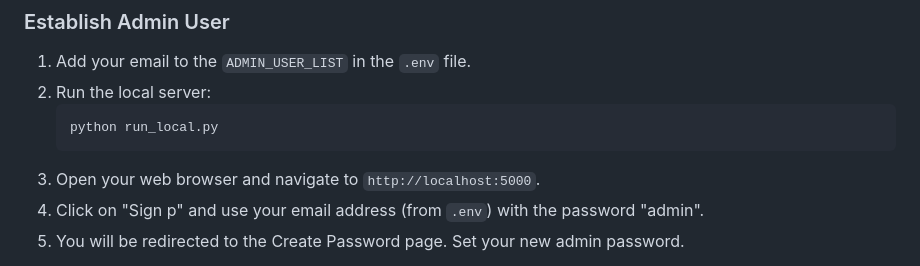
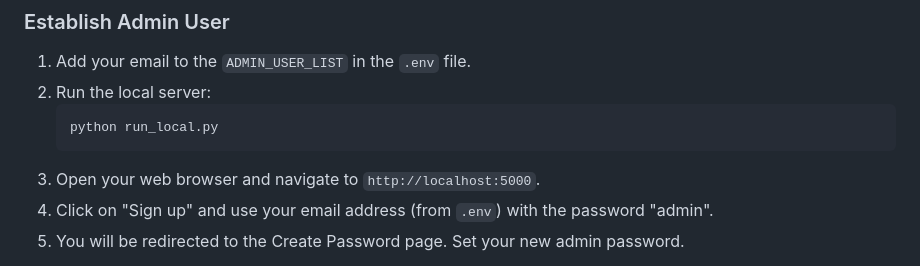
Before and after one commit to DaveY61/flask-mod-template, a Markdown page: README.md, the part around the change. Rendered like a GitHub page.

Commit message:
Fixed type-o in README.md

````diff
--- a/README.md
+++ b/README.md
@@ -97,7 +97,7 @@ Flask Modular Template is a scalable and modular Python Flask application templa
    python run_local.py
    ```
 3. Open your web browser and navigate to `http://localhost:5000`.
-4. Click on "Sign p" and use your email address (from `.env`) with the password "admin".
+4. Click on "Sign up" and use your email address (from `.env`) with the password "admin".
 5. You will be redirected to the Create Password page. Set your new admin password.
 
 **Note:** If you initially created your account without using the admin password, you can still use "admin" as the password during login to activate your Admin account. This feature allows you to gain admin access even if you started registration without using the special password.
````
